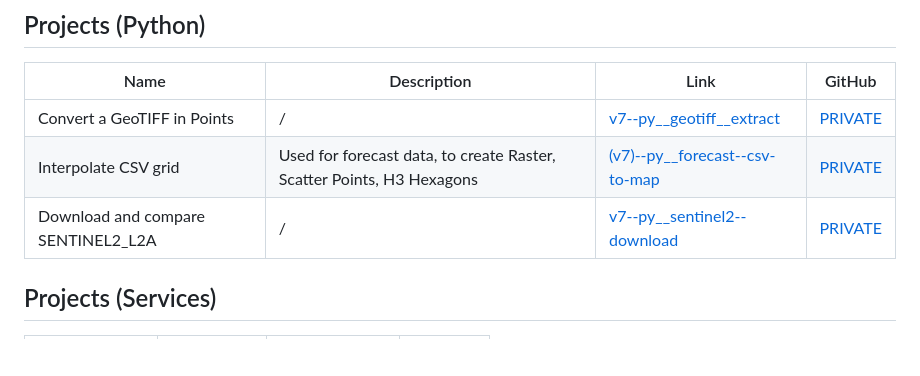
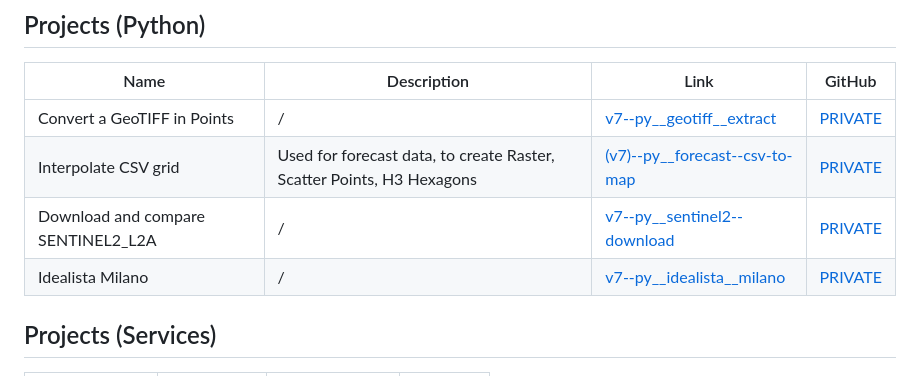
Before and after one commit to piergiorgio-roveda/piergiorgio-roveda, a Markdown page: README.md, the part around the change. Drawn GitHub-style; blank space fills up the shorter version.

```diff
--- a/README.md
+++ b/README.md
@@ -52,6 +52,7 @@ During GIS career, I have sought opportunities to analyze situations accurately
 |Convert a GeoTIFF in Points|/|[v7--py__geotiff__extract](doc/private-access.md)|[PRIVATE](doc/private-access.md)|
 |Interpolate CSV grid|Used for forecast data, to create Raster, Scatter Points, H3 Hexagons|[(v7)--py__forecast--csv-to-map](sheet/v7--py__forecast--csv-to-map.md)|[PRIVATE](doc/private-access.md)|
 |Download and compare SENTINEL2_L2A|/|[v7--py__sentinel2--download](doc/private-access.md)|[PRIVATE](doc/private-access.md)|
+|Idealista Milano|/|[v7--py__idealista__milano](doc/private-access.md)|[PRIVATE](doc/private-access.md)|
 
 ## Projects (Services)
 
```
